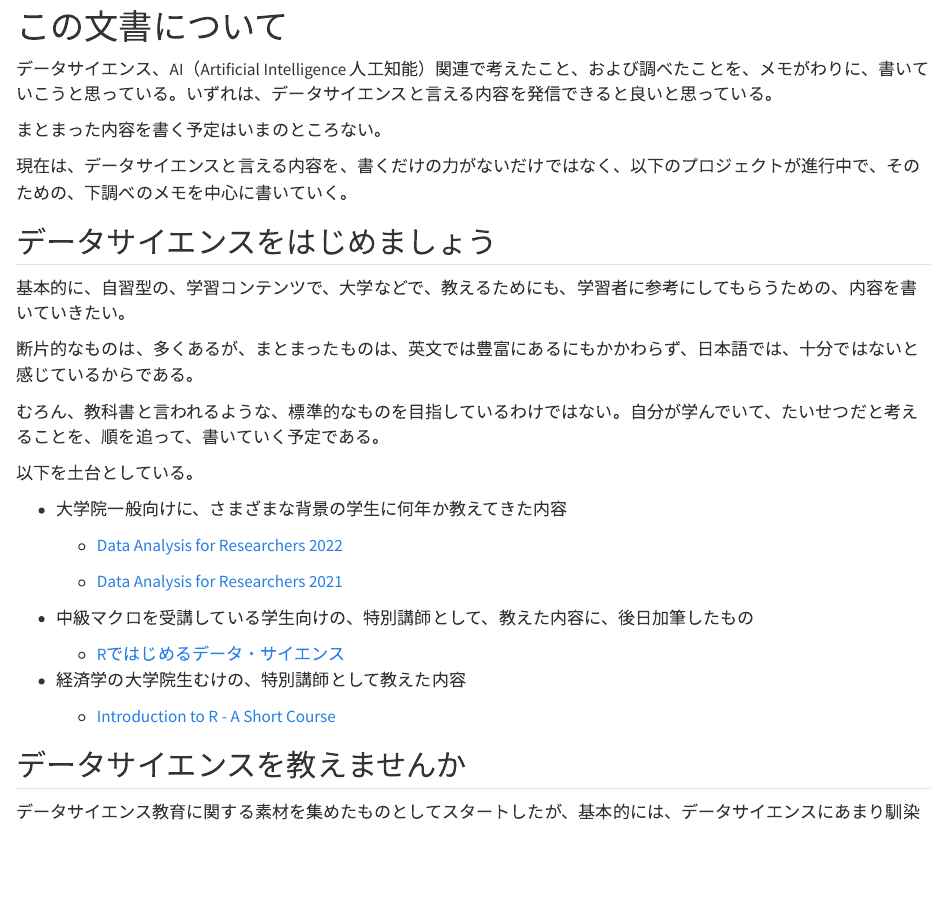
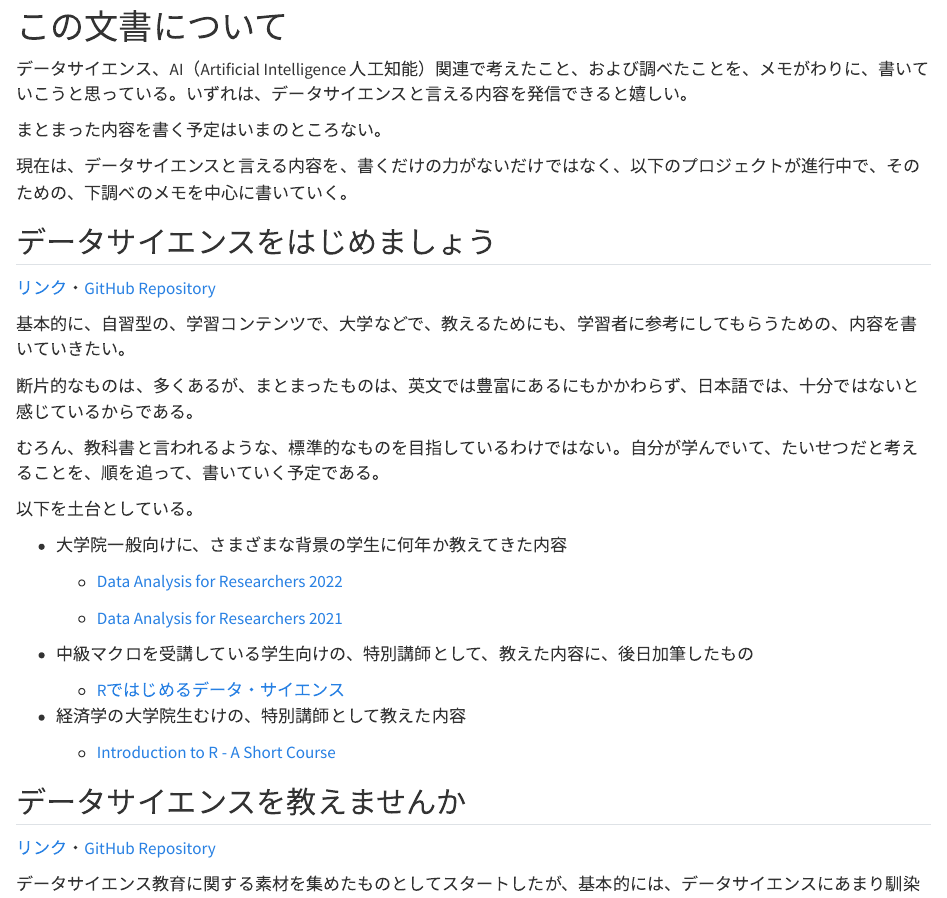
Before and after one commit to icu-hsuzuki/myds, a Quarto document (index.qmd): the page in a window 1100 px wide, from its top. Rendered offline with R 4.5, knitr and Pandoc in place of Quarto, with nearby package versions.

Commit message:
small change in index

```diff
--- a/index.qmd
+++ b/index.qmd
@@ -1,12 +1,14 @@
 # この文書について {.unnumbered}
 
-データサイエンス、AI（Artificial Intelligence 人工知能）関連で考えたこと、および調べたことを、メモがわりに、書いていこうと思っている。いずれは、データサイエンスと言える内容を発信できると良いと思っている。
+データサイエンス、AI（Artificial Intelligence 人工知能）関連で考えたこと、および調べたことを、メモがわりに、書いていこうと思っている。いずれは、データサイエンスと言える内容を発信できると嬉しい。
 
 まとまった内容を書く予定はいまのところない。
 
 現在は、データサイエンスと言える内容を、書くだけの力がないだけではなく、以下のプロジェクトが進行中で、そのための、下調べのメモを中心に書いていく。
 
 ## データサイエンスをはじめましょう
+
+[リンク](https://icu-hsuzuki.github.io/ds4aj/)・[GitHub Repository](https://github.com/icu-hsuzuki/ds4aj)
 
 基本的に、自習型の、学習コンテンツで、大学などで、教えるためにも、学習者に参考にしてもらうための、内容を書いていきたい。
 
@@ -32,6 +34,8 @@
 
 ## データサイエンスを教えませんか
 
+[リンク](https://icu-hsuzuki.github.io/ds_education/)・[GitHub Repository](https://github.com/icu-hsuzuki/ds_education)
+
 データサイエンス教育に関する素材を集めたものとしてスタートしたが、基本的には、データサイエンスにあまり馴染みがないが、学びながら、教えていきたい方向けのコンテンツを目指している。
 
 データサイエンス教育は喫緊の課題であるが、情報科学の一部の教員または技術者以外は、特に日本では、データサイエンスに馴染みがない。しかし、大学（または、高等専門学校や高校など）で全学的に、データサイエンス教育を推進しようとすると、多くの教員の関与が必要である。
```
Also changed, not shown: docs/search.json, 2 other files.
